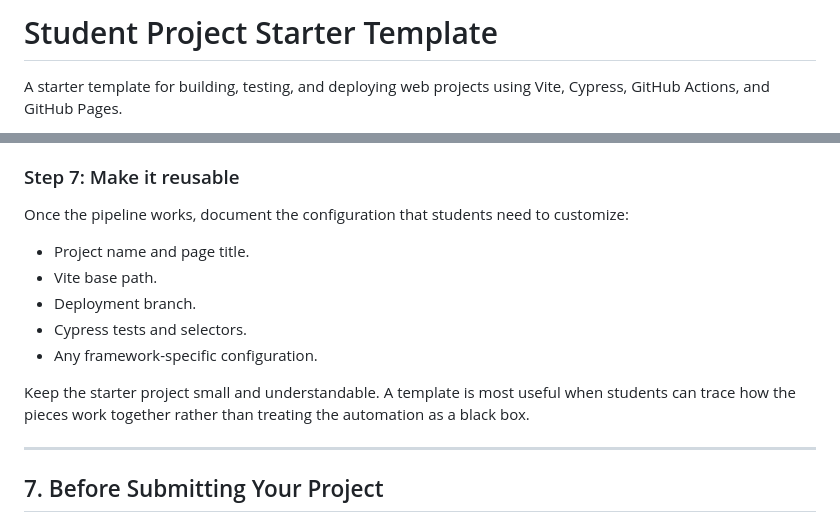
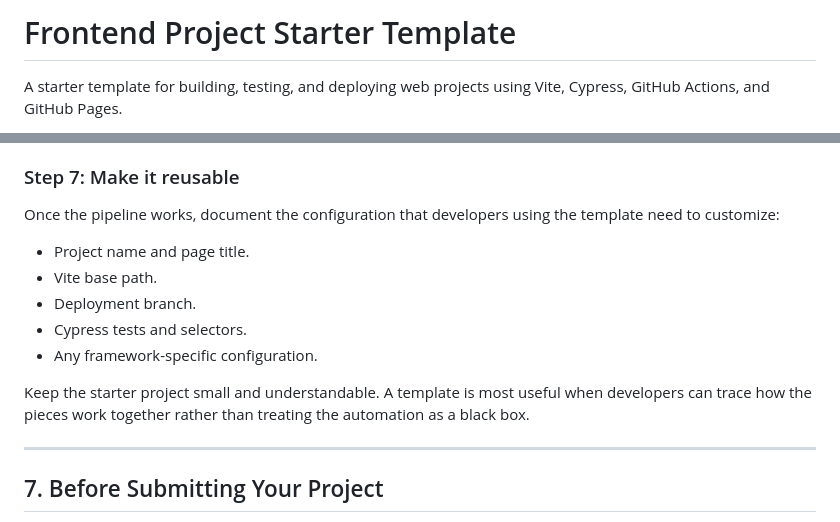
Before and after one commit to JBJBEnoit/starter-template-demo, a Markdown page: README.md, 2 parts joined by grey strips. Rendered like a GitHub page.

```diff
--- a/README.md
+++ b/README.md
@@ -1,4 +1,4 @@
-# Student Project Starter Template
+# Frontend Project Starter Template
 
 A starter template for building, testing, and deploying web projects using Vite, Cypress, GitHub Actions, and GitHub Pages.
 
@@ -446,7 +446,7 @@ Push your changes and verify that:
 
 ### Step 7: Make it reusable
 
-Once the pipeline works, document the configuration that students need to customize:
+Once the pipeline works, document the configuration that developers using the template need to customize:
 
 - Project name and page title.
 - Vite base path.
@@ -454,7 +454,7 @@ Once the pipeline works, document the configuration that students need to custom
 - Cypress tests and selectors.
 - Any framework-specific configuration.
 
-Keep the starter project small and understandable. A template is most useful when students can trace how the pieces work together rather than treating the automation as a black box.
+Keep the starter project small and understandable. A template is most useful when developers can trace how the pieces work together rather than treating the automation as a black box.
 
 ---
 
```
